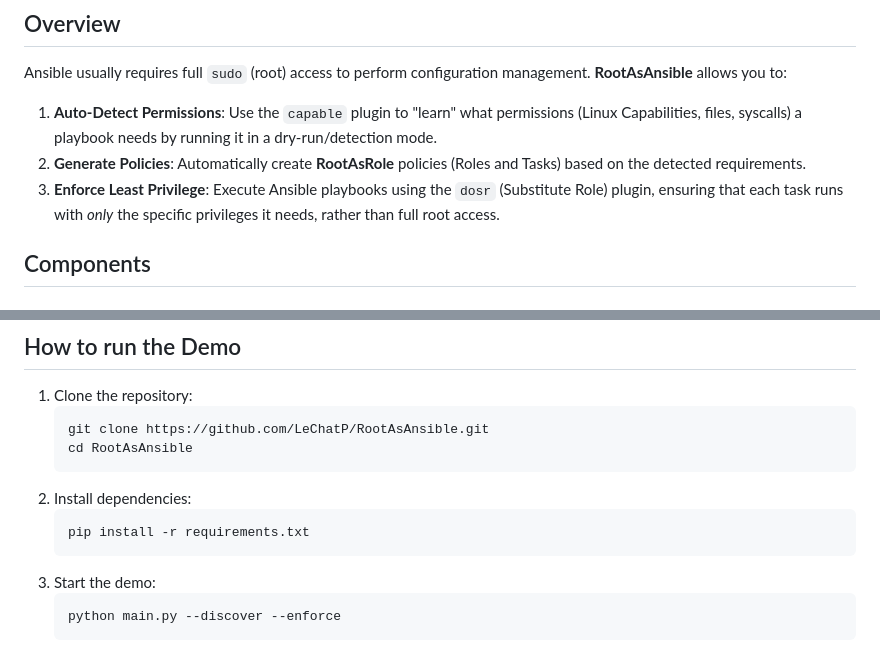
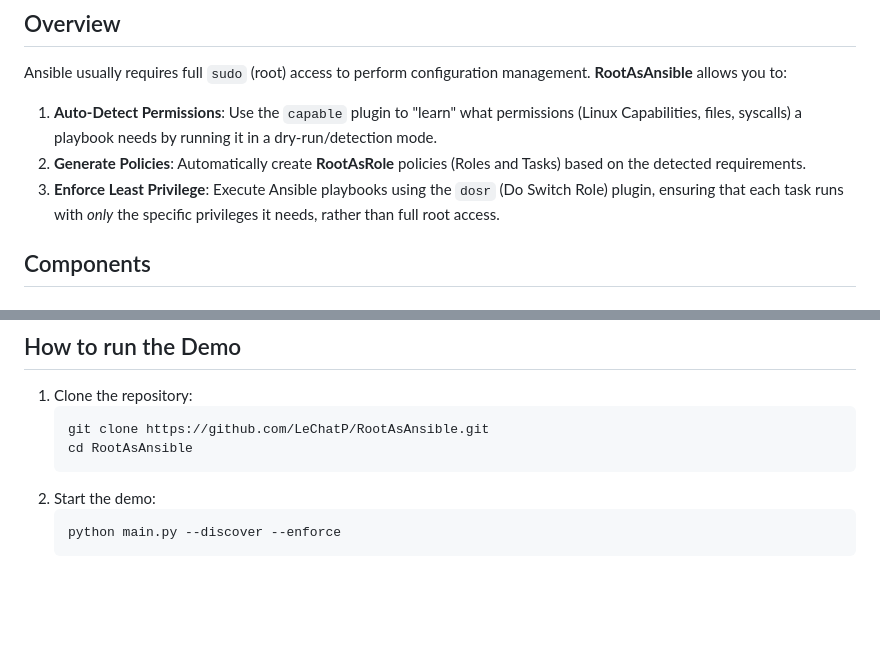
Before and after one commit to LeChatP/RootAsAnsible, a Markdown page: README.md, 2 parts joined by grey strips. Drawn GitHub-style; blank space fills up the shorter version.

````diff
--- a/README.md
+++ b/README.md
@@ -10,7 +10,7 @@ Ansible usually requires full `sudo` (root) access to perform configuration mana
 
 1.  **Auto-Detect Permissions**: Use the `capable` plugin to "learn" what permissions (Linux Capabilities, files, syscalls) a playbook needs by running it in a dry-run/detection mode.
 2.  **Generate Policies**: Automatically create **RootAsRole** policies (Roles and Tasks) based on the detected requirements.
-3.  **Enforce Least Privilege**: Execute Ansible playbooks using the `dosr` (Substitute Role) plugin, ensuring that each task runs with *only* the specific privileges it needs, rather than full root access.
+3.  **Enforce Least Privilege**: Execute Ansible playbooks using the `dosr` (Do Switch Role) plugin, ensuring that each task runs with *only* the specific privileges it needs, rather than full root access.
 
 ## Components
 
@@ -97,11 +66,7 @@ The demo is following the MAPE-K loop:
    git clone https://github.com/LeChatP/RootAsAnsible.git
    cd RootAsAnsible
    ```
-2. Install dependencies:
-   ```bash
-   pip install -r requirements.txt
-   ```
-3. Start the demo:
+2. Start the demo:
    ```bash
    python main.py --discover --enforce
    ```
````
Also changed, not shown: other parts of README.md (+0 -31 lines).
